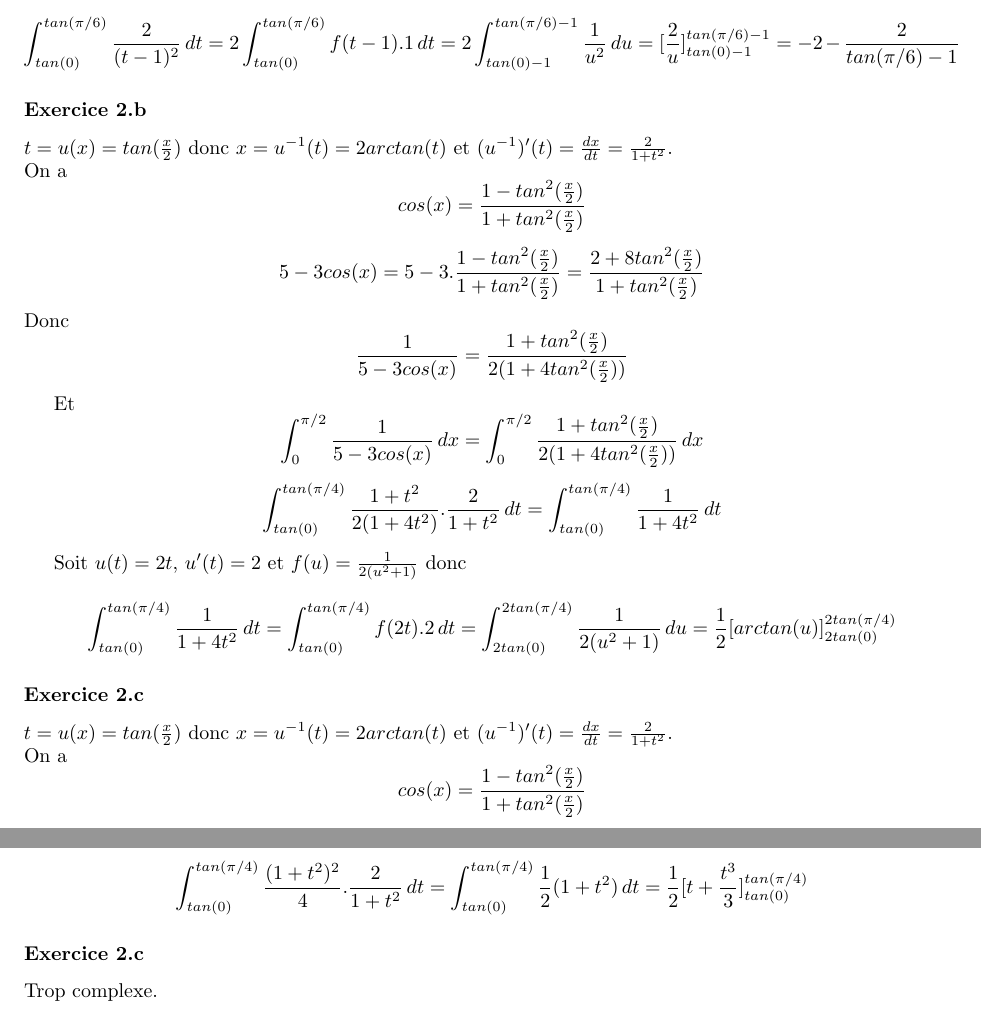
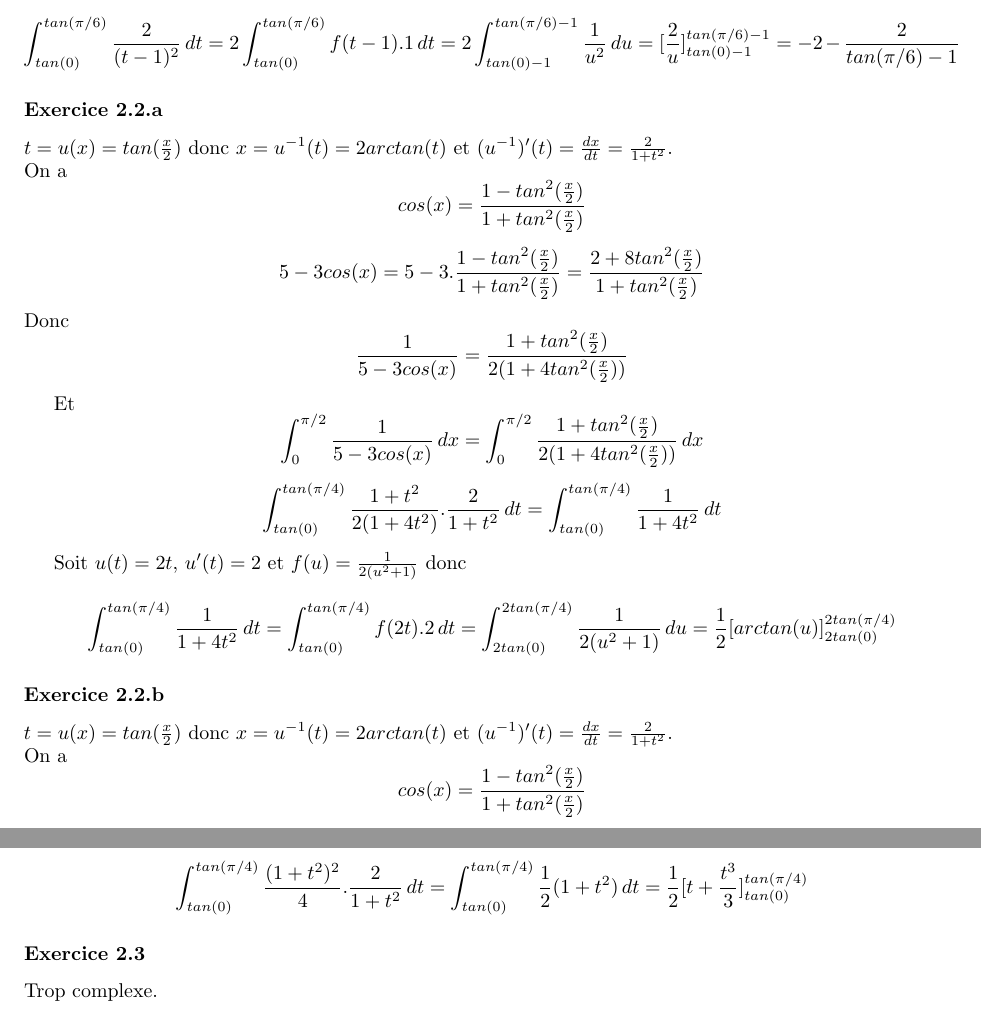
Before and after one commit to PAYRAULT/MPI, a LaTeX book (Math_103/TD/TD1.tex): two parts of page 3 of 5, joined at a grey line, cut so that both start at the same text. Compiled offline with pdfLaTeX.

Commit message:
Math_103, TD1 finished

```diff
--- a/Math_103/TD/TD1.tex
+++ b/Math_103/TD/TD1.tex
@@ -147,7 +147,7 @@ Soit $u(x)=x-1$, $u'(x)=1$ et $f(u) = \frac{1}{u^2}$ donc
 $$\int_{tan(0)}^{tan(\pi/6)}{\frac{2}{(t-1)^2}\,dt} = 2\int_{tan(0)}^{tan(\pi/6)}{f(t-1).1\,dt}=2\int_{tan(0)-1}^{tan(\pi/6)-1}{\frac{1}{u^2}\,du} = [\frac{2}{u}]_{tan(0)-1}^{tan(\pi/6)-1} = -2 - \frac{2}{tan(\pi/6)-1}$$
 
 
-\subsubsection*{Exercice 2.b}
+\subsubsection*{Exercice 2.2.a}
 $t = u(x) = tan(\frac{x}{2})$ donc $x = u^{-1}(t) = 2arctan(t)$ et $(u^{-1})'(t) = \frac{dx}{dt} = \frac{2}{1+t^2}$.\\
 On a
 $$cos(x)=\frac{1-tan^2(\frac{x}{2})}{1+tan^2(\frac{x}{2})}$$
@@ -163,7 +163,7 @@ Soit $u(t)=2t$, $u'(t)=2$ et $f(u)=\frac{1}{2(u^2+1)}$ donc
 $$\int_{tan(0)}^{tan(\pi/4)}{\frac{1}{1+4t^2}\,dt} = \int_{tan(0)}^{tan(\pi/4)}{f(2t).2\,dt} = \int_{2tan(0)}^{2tan(\pi/4)}{\frac{1}{2(u^2+1)}\,du} = \frac{1}{2}[arctan(u)]_{2tan(0)}^{2tan(\pi/4)}$$
 
 
-\subsubsection*{Exercice 2.c}
+\subsubsection*{Exercice 2.2.b}
 $t = u(x) = tan(\frac{x}{2})$ donc $x = u^{-1}(t) = 2arctan(t)$ et $(u^{-1})'(t) = \frac{dx}{dt} = \frac{2}{1+t^2}$.\\
 On a
 $$cos(x)=\frac{1-tan^2(\frac{x}{2})}{1+tan^2(\frac{x}{2})}$$
@@ -176,7 +176,7 @@ Et
 $$\int_{0}^{\pi/2}{\frac{1}{(1+cos(x))^2}\,dx} = \int_{0}^{\pi/2}{\frac{(1+tan^2(\frac{x}{2}))^2}{4}\,dx}$$
 $$\int_{tan(0)}^{tan(\pi/4)}{\frac{(1+t^2)^2}{4}.\frac{2}{1+t^2}\,dt} = \int_{tan(0)}^{tan(\pi/4)}{\frac{1}{2}(1+t^2)\,dt} = \frac{1}{2}[t+\frac{t^3}{3}]_{tan(0)}^{tan(\pi/4)}$$
 
-\subsubsection*{Exercice 2.c}
+\subsubsection*{Exercice 2.3}
 Trop complexe.
 
 \subsection*{Exercice 3}
```
Also changed, not shown: Math_103/TD/TD1.pdf, Math_103/TD/TD1.tex (2 more changed lines).
